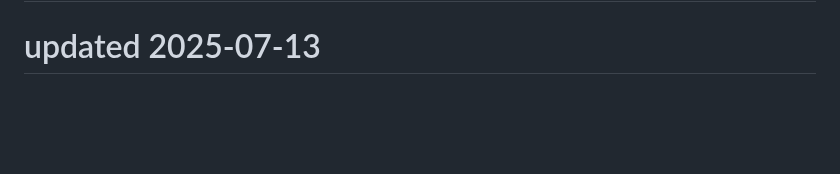
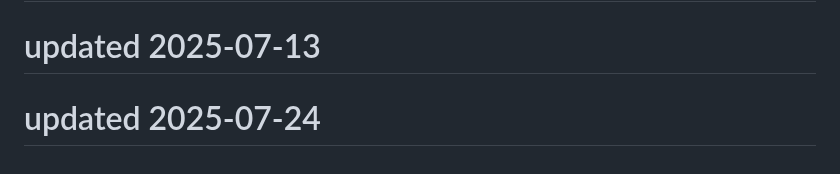
Before and after one commit to Kartikeysharma1972/Travelbuddy, a Markdown page: README.md, the part around the change. GitHub-like rendering; blank space fills up the shorter version.

```diff
--- a/README.md
+++ b/README.md
@@ -173,3 +173,5 @@ This project is open source and available under the MIT License.
 # updated 2025-06-30
 
 # updated 2025-07-13
+
+# updated 2025-07-24
```
